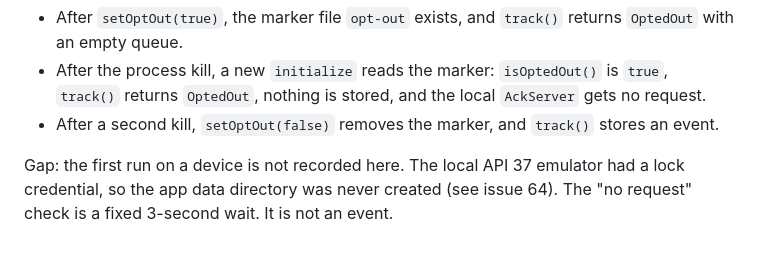
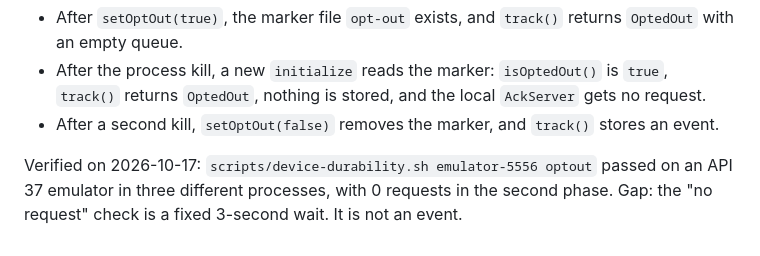
Before and after one commit to HyeokjaeChoi/signaldock, a Markdown page: docs/adr/0034-sdk-opt-out.md, the part around the change. Drawn GitHub-style.

Commit message:
docs: record device run of case optout (issue 64)
Co-Authored-By: Claude Opus 5.5 <noreply@anthropic.com>

```diff
--- a/docs/adr/0034-sdk-opt-out.md
+++ b/docs/adr/0034-sdk-opt-out.md
@@ -44,4 +44,4 @@ The Gap in "Limits" about a real process restart is partly closed. `DurabilityPh
 - After the process kill, a new `initialize` reads the marker: `isOptedOut()` is `true`, `track()` returns `OptedOut`, nothing is stored, and the local `AckServer` gets no request.
 - After a second kill, `setOptOut(false)` removes the marker, and `track()` stores an event.
 
-Gap: the first run on a device is not recorded here. The local API 37 emulator had a lock credential, so the app data directory was never created (see issue 64). The "no request" check is a fixed 3-second wait. It is not an event.
+Verified on 2026-10-17: `scripts/device-durability.sh emulator-5556 optout` passed on an API 37 emulator in three different processes, with 0 requests in the second phase. Gap: the "no request" check is a fixed 3-second wait. It is not an event.
```
Also changed, not shown: docs/engineering/threat-model.md (+1 -1 lines), 1 other file.
